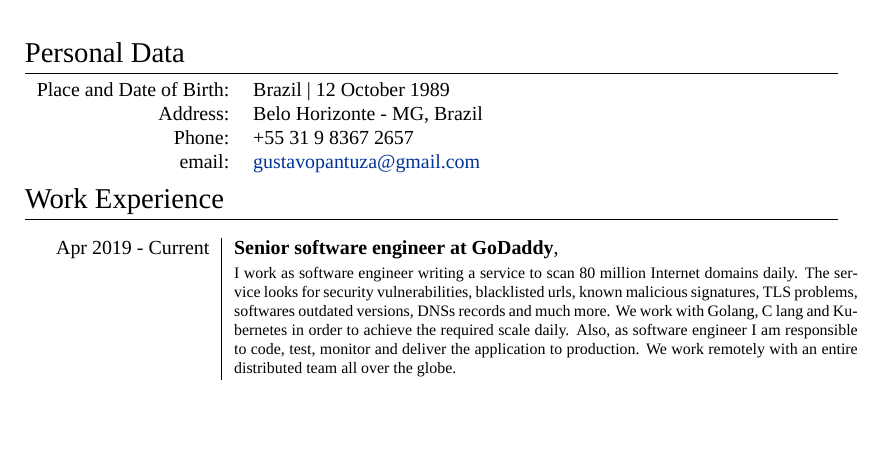
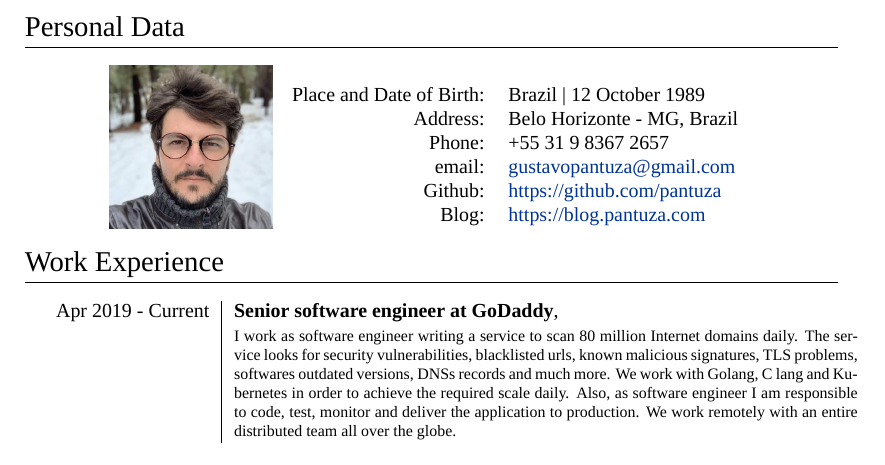
Before and after one commit to pantuza/vitex, a LaTeX CV (cv_en.tex): part of page 1 of 3, cut so that both start at the same text, the shorter picture padded with empty space. Compiled offline with XeLaTeX; a missing font is replaced by an installed copy or a similar font.

Commit message:
Adds floating row to use picture and table side by side

```diff
--- a/cv_en.tex
+++ b/cv_en.tex
@@ -52,6 +52,11 @@
 \usepackage{longtable} % Used for footnotes inside tables
 \usepackage{makecell} % Allow to break lines inside one cell
 
+\usepackage{floatrow} % Image and table side by side
+% Table float box with bottom caption, box width adjusted to content
+\newfloatcommand{capbtabbox}{table}[][\FBwidth]
+
+
 \titleformat{\section}{\Large\scshape\raggedright}{}{0em}{}[\titlerule] % Text formatting of sections
 \titlespacing{\section}{0pt}{3pt}{3pt} % Spacing around sections
 
@@ -72,13 +77,24 @@
 
 \section{Personal Data}
 
+\begin{figure}[ht]
+\begin{floatrow}
+
+\includegraphics[width=.2\textwidth]{thumb.jpg}
+
+\capbtabbox{%
 \begin{tabular}{rl}
 \textsc{Place and Date of Birth:} & Brazil | 12 October 1989 \\
 \textsc{Address:} & Belo Horizonte - MG, Brazil \\
 \textsc{Phone:} & +55 31 9 8367 2657\\
-\textsc{email:} & \href{mailto:gustavopantuza@gmail.com}{gustavopantuza@gmail.com}
+\textsc{email:} & \href{mailto:gustavopantuza@gmail.com}{gustavopantuza@gmail.com} \\
+\textsc{Github:} & \href{https://github.com/pantuza}{https://github.com/pantuza} \\
+\textsc{Blog:} & \href{https://blog.pantuza.com}{https://blog.pantuza.com}
 \end{tabular}
+}
 
+\end{floatrow}
+\end{figure}
 
 
 
```
